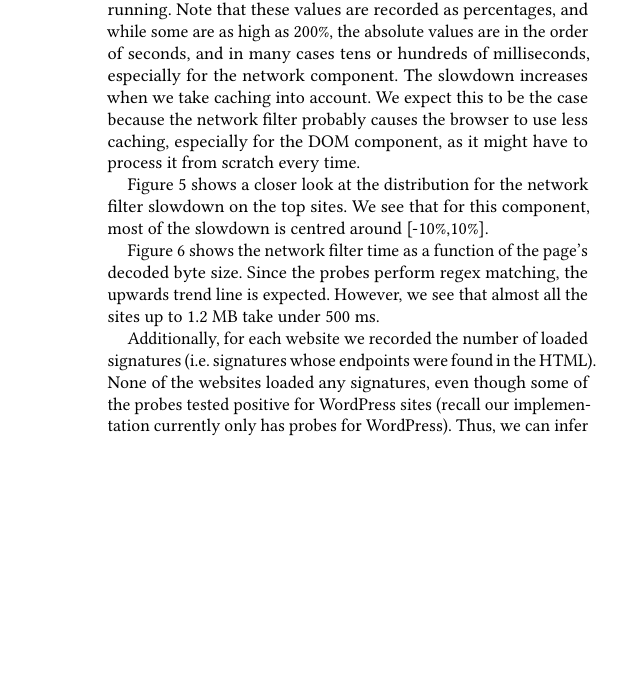
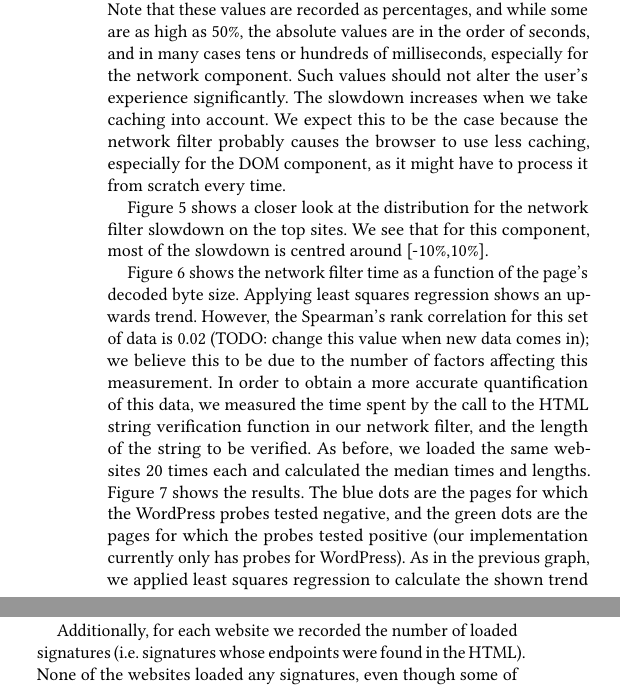
Before and after one commit to jcpazos/XSnare, a LaTeX thesis (thesis/dom_firewall.tex, which reads thesis/performance.tex): part of one column of page 9 of 11 before the commit and two parts of the columns of page 9 of 12 after it, the two joined at a grey line, cut so that both start at the same text, the shorter picture padded with empty space. Compiled offline with pdfLaTeX.

Commit message:
updated thesis with string verification time graph

```diff
--- a/thesis/performance.tex
+++ b/thesis/performance.tex
@@ -18,19 +18,13 @@ We first report our extension's impact on top website load times, representing t
 
 The recorded timestamps do not hold much value by themselves, only when analysed with regards to each other. Thus, for each set of tests, we reduced the recorded values to three comparisons: responseStart (responseStart - requestStart), responseEnd (responseEnd - requestStart), and domResponse (domComplete - responseStart). The first two analyze the time spent by the network filter, while the third determines the time spent until the whole document has loaded. We calculate the medians of each website for each of the previous three values and the decodedByteSize.
 
-Finally, we compare the load times with and without the extension running by calculating the relative slowdown with the extension installed. Figure ~\ref{fig:overall_slowdown} shows the computed results. The graph shows that the slowdown is not too great when the extension is running. Note that these values are recorded as percentages, and while some are as high as 200\%, the absolute values are in the order of seconds, and in many cases tens or hundreds of milliseconds, especially for the network component. The slowdown increases when we take caching into account. We expect this to be the case because the network filter probably causes the browser to use less caching, especially for the DOM component, as it might have to process it from scratch every time.
-
-Figure ~\ref{fig:histogram_slowdown} shows a closer look at the distribution for the network filter slowdown on the top sites. We see that for this component, most of the slowdown is centred around [-10\%,10\%].
-
-Figure ~\ref{fig:network_filter_decoded_size} shows the network filter time as a function of the page's decoded byte size. Since the probes perform regex matching, the upwards trend line is expected. However, we see that almost all the sites up to 1.2 MB take under 500 ms.
-
-Additionally, for each website we recorded the number of loaded signatures (i.e. signatures whose endpoints were found in the HTML). None of the websites loaded any signatures, even though some of the probes tested positive for WordPress sites (recall our implementation currently only has probes for WordPress). Thus, we can infer with confidence that the rate of false positives for loaded signatures during an average user's web browsing is extremely low. While we can not be sure that any of the sites is free of vulnerabilities described in our current signatures, this is very unlikely, as many of these websites are not running WordPress to begin with, and being some of the most popular, they would likely be updated relatively quickly if any vulnerability is found; thus, the rate of false negatives is likely extremely low as well. It is reasonable to assume that the rate of false positives for loaded signatures would go up for a WordPress site. Since most of the tested sites are not running WordPress, this might have skewed the probability down. TODO: can we calculate a conclusive value for false positives of loaded signatures out of the number of websites running wordpress on the top 1000?
-
 \begin{figure}[h]
 	\includegraphics[scale=0.5]{results/extension_slowdown_overall}
 	\caption{Cumulative distribution of relative percentage slowdown with extension installed for top sites}
 	\label{fig:overall_slowdown}
 \end{figure}
+
+We compare the load times with and without the extension running by calculating the relative slowdown with the extension installed. Figure ~\ref{fig:overall_slowdown} shows the computed results. The graph shows that the slowdown is not too great when the extension is running. Note that these values are recorded as percentages, and while some are as high as 50\%, the absolute values are in the order of seconds, and in many cases tens or hundreds of milliseconds, especially for the network component. Such values should not alter the user's experience significantly. The slowdown increases when we take caching into account. We expect this to be the case because the network filter probably causes the browser to use less caching, especially for the DOM component, as it might have to process it from scratch every time.
 
 \begin{figure}[h]
 	\includegraphics[scale=0.5]{results/density_histogram_filter_slowdown}
@@ -38,3 +32,5 @@ Additionally, for each website we recorded the number of loaded signatures (i.e.
 	\label{fig:histogram_slowdown}
 \end{figure}
 
+
+Figure ~\ref{fig:histogram_slowdown} shows a closer look at the distribution for the network filter slowdown on the top sites. We see that for this component, most of the slowdown is centred around [-10\%,10\%].
@@ -45,0 +47,6 @@ Additionally, for each website we recorded the number of loaded signatures (i.e.
+	\label{fig:verification_time_string_length}
+\end{figure}
+
+Figure ~\ref{fig:network_filter_decoded_size} shows the network filter time as a function of the page's decoded byte size. Applying least squares regression shows an upwards trend. However, the Spearman's rank correlation for this set of data is 0.02 (TODO: change this value when new data comes in); we believe this to be due to the number of factors affecting this measurement. In order to obtain a more accurate quantification of this data, we measured the time spent by the call to the HTML string verification function in our network filter, and the length of the string to be verified. As before, we loaded the same websites 20 times each and calculated the median times and lengths. Figure ~\ref{fig:verification_time_string_length} shows the results. The blue dots are the pages for which the WordPress probes tested negative, and the green dots are the pages for which the probes tested positive (our implementation currently only has probes for WordPress). As in the previous graph, we applied least squares regression to calculate the shown trend lines. The Spearman's rank correlation values for no WordPress, WordPress, and overall are 0.78, 0.91, and 0.60 respectively, demonstrating positive correlation. Since both our probes and signatures use regex matching, we expect both trend lines to be linear, as seen in the graph. Recall that once a probe for a certain software passes, we do a linear scan over the signatures for that specific software and check whether it applies to the given HTML string or not. Thus, we expect the slope of the line to be higher when the WordPress probe passes. Since only around 25\% of sites use WordPress on average, we expect the impact of our network filter to be closer to the non-WordPress values, as corroborated by our overall trend line.
+
+Additionally, for each website we recorded the number of loaded signatures (i.e. signatures whose endpoints were found in the HTML). None of the websites loaded any signatures, even though some of the sites tested positive for WordPress. Thus, we can infer with confidence that the rate of false positives for loaded signatures during an average user's web browsing is extremely low. While we can not be sure that any of the sites is free of vulnerabilities described in our current signatures, this is very unlikely, as many of these websites are not running WordPress to begin with, and being some of the most popular, they would likely be updated relatively quickly if any vulnerability is found; thus, the rate of false negatives is likely extremely low as well. It is reasonable to assume that the rate of false positives for loaded signatures would go up for a WordPress site. Since most of the tested sites are not running WordPress, this might have skewed the probability down. TODO: can we calculate a conclusive value for false positives of loaded signatures out of the number of websites running wordpress?)
```
Also changed, not shown: thesis/dom_firewall.pdf, thesis/results/extension_slowdown_overall.png, thesis/results/string_length_vs_verification_time.png (added), thesis/performance.tex (5 more changed lines).
